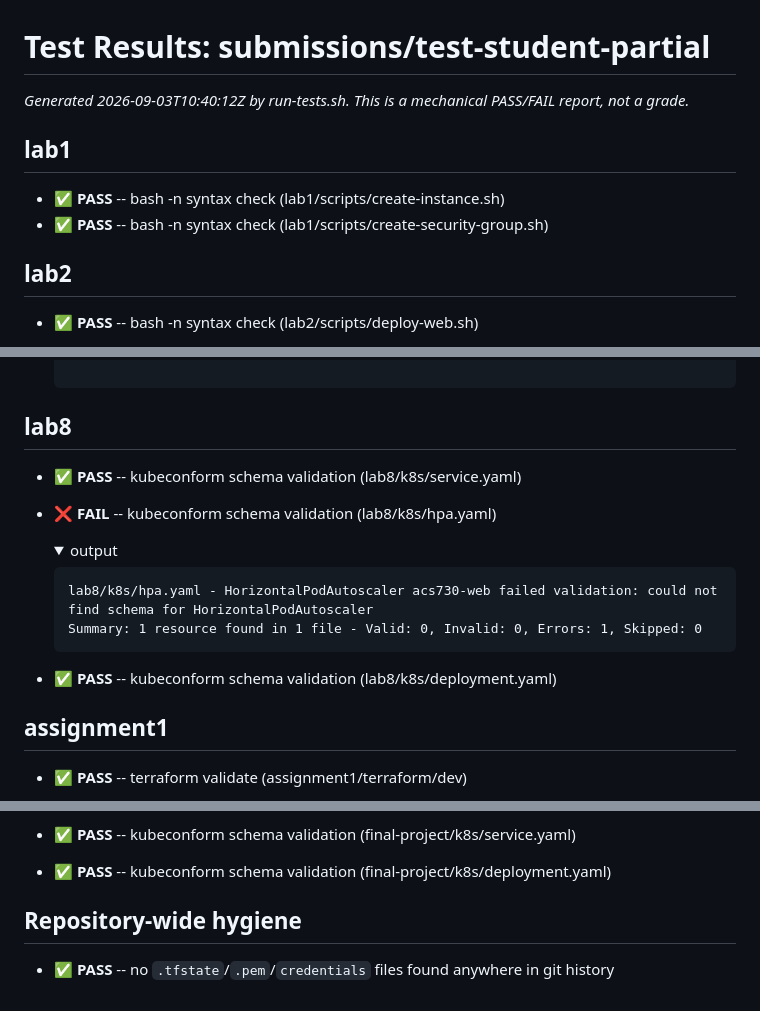
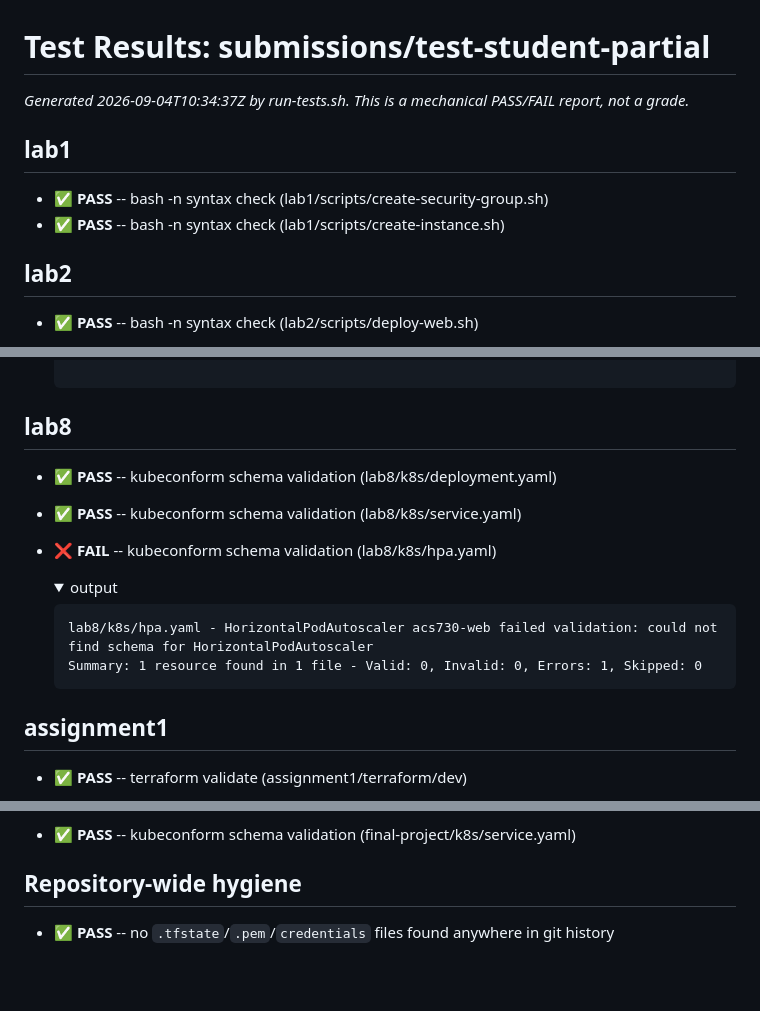
Before and after one commit to leolu-teach/acs730-grading-v2, a Markdown page: grading/results/submissions-test-student-partial.md, 3 parts joined by grey strips. GitHub-like rendering; folded sections open; blank space fills up the shorter version.

Commit message:
Test results for submissions/test-student-partial [skip pull]

````diff
--- a/grading/results/submissions-test-student-partial.md
+++ b/grading/results/submissions-test-student-partial.md
@@ -1,10 +1,10 @@
 # Test Results: submissions/test-student-partial
 
-_Generated 2026-09-03T10:40:12Z by run-tests.sh. This is a mechanical PASS/FAIL report, not a grade._
+_Generated 2026-09-04T10:34:37Z by run-tests.sh. This is a mechanical PASS/FAIL report, not a grade._
 
 ## lab1
+- ✅ **PASS** -- bash -n syntax check (lab1/scripts/create-security-group.sh)
 - ✅ **PASS** -- bash -n syntax check (lab1/scripts/create-instance.sh)
-- ✅ **PASS** -- bash -n syntax check (lab1/scripts/create-security-group.sh)
 
 ## lab2
 - ✅ **PASS** -- bash -n syntax check (lab2/scripts/deploy-web.sh)
@@ -182,6 +182,7 @@ _Generated 2026-09-03T10:40:12Z by run-tests.sh. This is a mechanical PASS/FAIL
   </details>
 
 ## lab8
+- ✅ **PASS** -- kubeconform schema validation (lab8/k8s/deployment.yaml)
 - ✅ **PASS** -- kubeconform schema validation (lab8/k8s/service.yaml)
 - ❌ **FAIL** -- kubeconform schema validation (lab8/k8s/hpa.yaml)
   <details><summary>output</summary>
@@ -191,7 +192,6 @@ _Generated 2026-09-03T10:40:12Z by run-tests.sh. This is a mechanical PASS/FAIL
   Summary: 1 resource found in 1 file - Valid: 0, Invalid: 0, Errors: 1, Skipped: 0
   ```
   </details>
-- ✅ **PASS** -- kubeconform schema validation (lab8/k8s/deployment.yaml)
 
 ## assignment1
 - ✅ **PASS** -- terraform validate (assignment1/terraform/dev)
@@ -342,5 +343,4 @@ _Generated 2026-09-03T10:40:12Z by run-tests.sh. This is a mechanical PASS/FAIL
 - ✅ **PASS** -- kubeconform schema validation (final-project/k8s/service.yaml)
-- ✅ **PASS** -- kubeconform schema validation (final-project/k8s/deployment.yaml)
 
 ## Repository-wide hygiene
 - ✅ **PASS** -- no `.tfstate`/`.pem`/`credentials` files found anywhere in git history
````
Also changed, not shown: other parts of grading/results/submissions-test-student-partial.md (+23 -22 lines).
